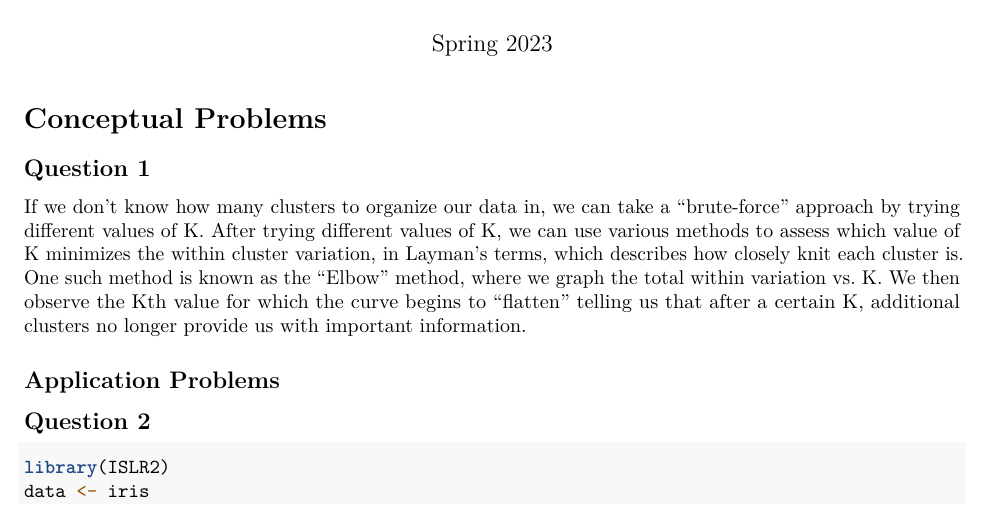
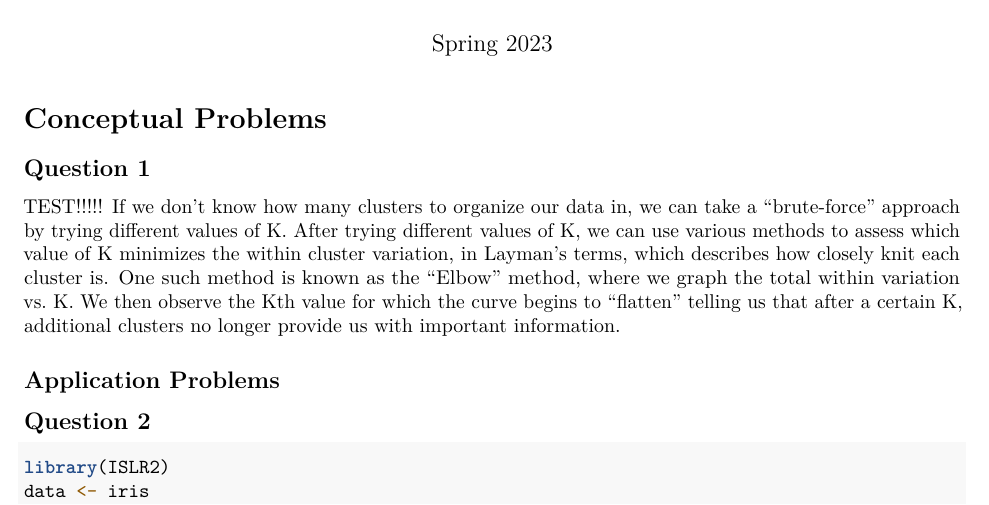
Before and after one commit to Aerondight77/Math-189-Projects, an R Markdown document (Homework 3 Code.Rmd): part of page 1 of 2, cut so that both start at the same text. Rendered offline with R 4.5, knitr and Pandoc, then LaTeX, with nearby package versions; code that draws random numbers runs with fixed seeds of ours; some code elsewhere in the file could not run offline.

Commit message:
Update Homework 3 Code.Rmd

```diff
--- a/Homework 3 Code.Rmd
+++ b/Homework 3 Code.Rmd
@@ -10,6 +10,7 @@ output:
 # Conceptual Problems
 
 ## Question 1
+TEST!!!!!
 If we don't know how many clusters to organize our data in, we can take a "brute-force" approach by trying different values of K. After trying different values of K, we can use various methods to assess which value of K minimizes the within cluster variation, in Layman's terms, which describes how closely knit each cluster is. One such method is known as the "Elbow" method, where we graph the total within variation vs. K. We then observe the Kth value for which the curve begins to "flatten" telling us that after a certain K, additional clusters no longer provide us with important information.
 
 ## Application Problems
```
